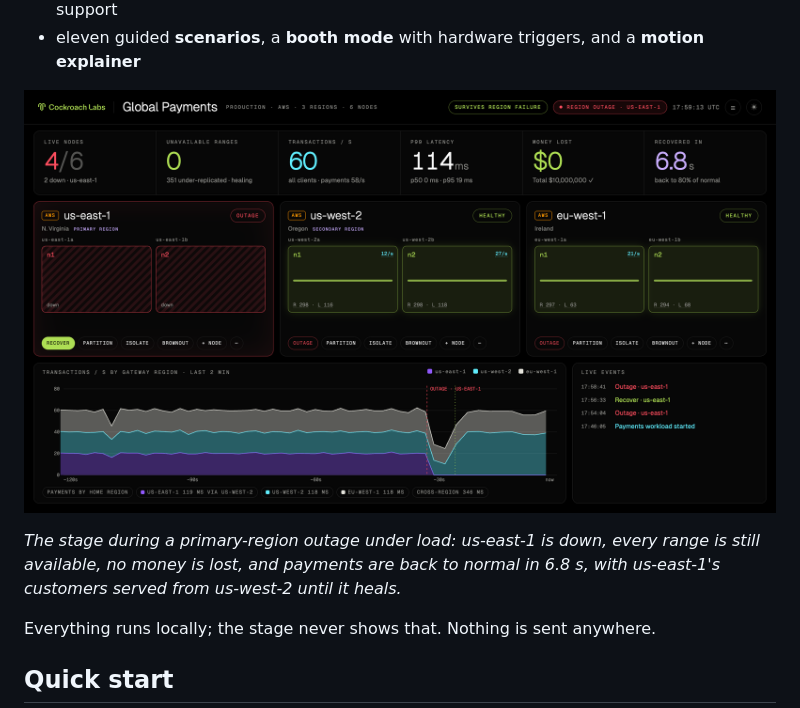
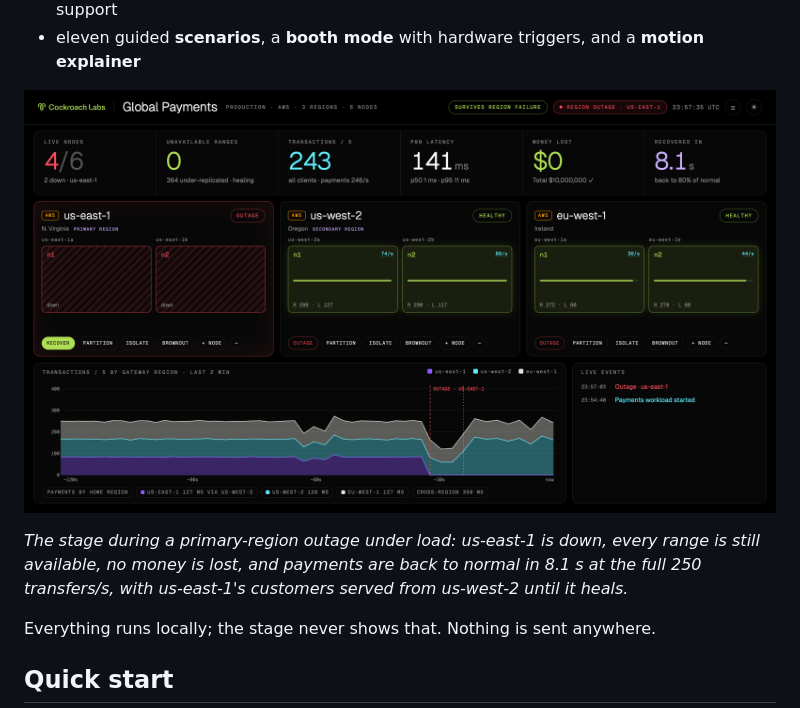
Before and after one commit to viragtripathi/cockroach-chaos-demo, a Markdown page: README.md, the part around one of its changes. GitHub-like rendering; pictures changed too: docs/images/stage-region-outage.png.

```diff
--- a/README.md
+++ b/README.md
@@ -16,6 +16,7 @@ puts a global load balancer in front of it, and gives you:
 
 *The stage during a primary-region outage under load: us-east-1 is down, every range is still available, no money
-is lost, and payments are back to normal in 6.8 s, with us-east-1's customers served from us-west-2 until it heals.*
+is lost, and payments are back to normal in 8.1 s at the full 250 transfers/s, with us-east-1's customers served
+from us-west-2 until it heals.*
 
 Everything runs locally; the stage never shows that. Nothing is sent anywhere.
 
```
Also changed, not shown: other parts of README.md (+1 -1 lines), docs/images/presenter-workload.png, docs/images/stage-light.png, 2 other files.
